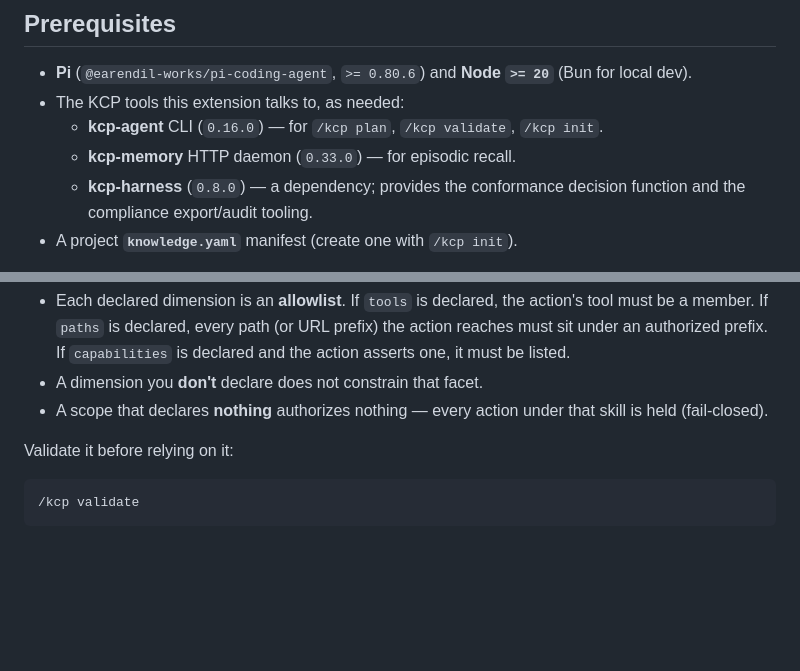
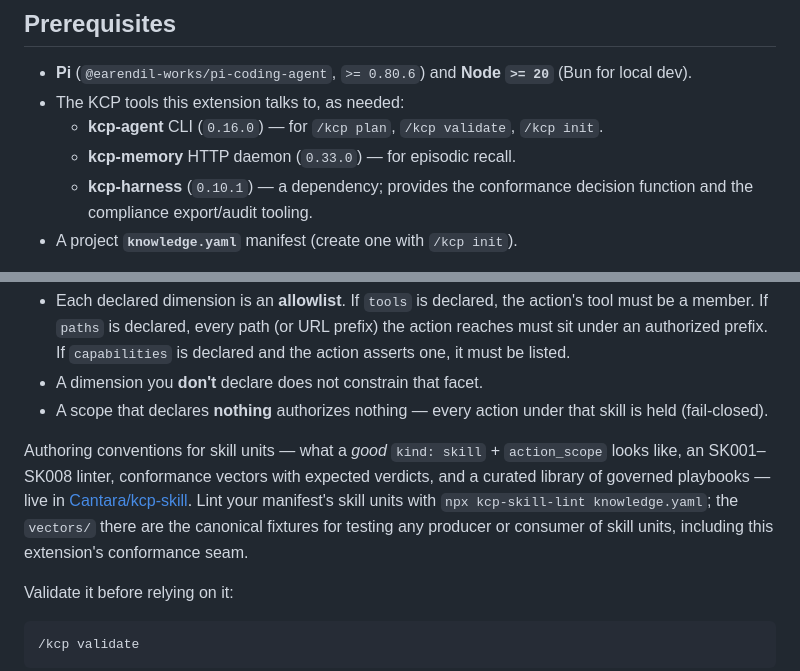
Before and after one commit to Cantara/pi-kcp, a Markdown page: USERGUIDE.md, 2 parts joined by grey strips. Drawn GitHub-style; blank space fills up the shorter version.

Commit message:
docs: cross-link kcp-skill (authoring conventions, linter, vectors) (#38)
Point the action_scope authoring notes and the design lanes at
Cantara/kcp-skill — the PROFILE conventions, the SK001-SK008 linter,
the conformance vectors, and the curated library. Also correct the
stale kcp-harness version reference (0.8.0 → 0.10.1).


Claude-Session: https://claude.ai/code/session_01FS3EX1Y56oQJTnE5zxjhJg

Co-authored-by: Claude <noreply@anthropic.com>

```diff
--- a/USERGUIDE.md
+++ b/USERGUIDE.md
@@ -17,7 +17,7 @@ This guide is task-oriented. Copy-paste the commands and YAML and adjust paths.
 - The KCP tools this extension talks to, as needed:
   - **kcp-agent** CLI (`0.16.0`) — for `/kcp plan`, `/kcp validate`, `/kcp init`.
   - **kcp-memory** HTTP daemon (`0.33.0`) — for episodic recall.
-  - **kcp-harness** (`0.8.0`) — a dependency; provides the conformance decision
+  - **kcp-harness** (`0.10.1`) — a dependency; provides the conformance decision
     function and the compliance export/audit tooling.
 - A project **`knowledge.yaml`** manifest (create one with `/kcp init`).
 
@@ -107,6 +107,14 @@ Notes on `action_scope`:
 - A dimension you **don't** declare does not constrain that facet.
 - A scope that declares **nothing** authorizes nothing — every action under that skill
   is held (fail-closed).
+
+Authoring conventions for skill units — what a *good* `kind: skill` + `action_scope`
+looks like, an SK001–SK008 linter, conformance vectors with expected verdicts, and a
+curated library of governed playbooks — live in
+[Cantara/kcp-skill](https://github.com/Cantara/kcp-skill). Lint your manifest's skill
+units with `npx kcp-skill-lint knowledge.yaml`; the `vectors/` there are the canonical
+fixtures for testing any producer or consumer of skill units, including this
+extension's conformance seam.
 
 Validate it before relying on it:
 
```
Also changed, not shown: README.md (+1 -0 lines).
